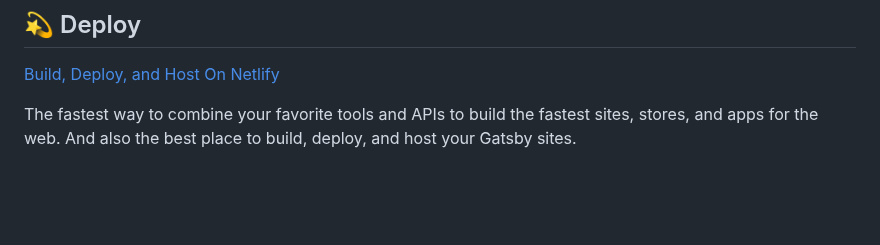
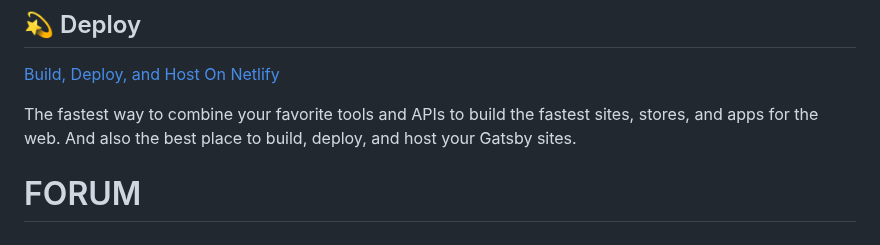
Before and after one commit to jocoso/Forum, a Markdown page: README.md, the part around the change. GitHub-like rendering; blank space fills up the shorter version.

```diff
--- a/README.md
+++ b/README.md
@@ -97,3 +97,4 @@ Looking for more guidance? Full documentation for Gatsby lives [on the website](
 The fastest way to combine your favorite tools and APIs to build the fastest sites, stores, and apps for the web. And also the best place to build, deploy, and host your Gatsby sites.
 
 <!-- AUTO-GENERATED-CONTENT:END -->
+# FORUM
```
